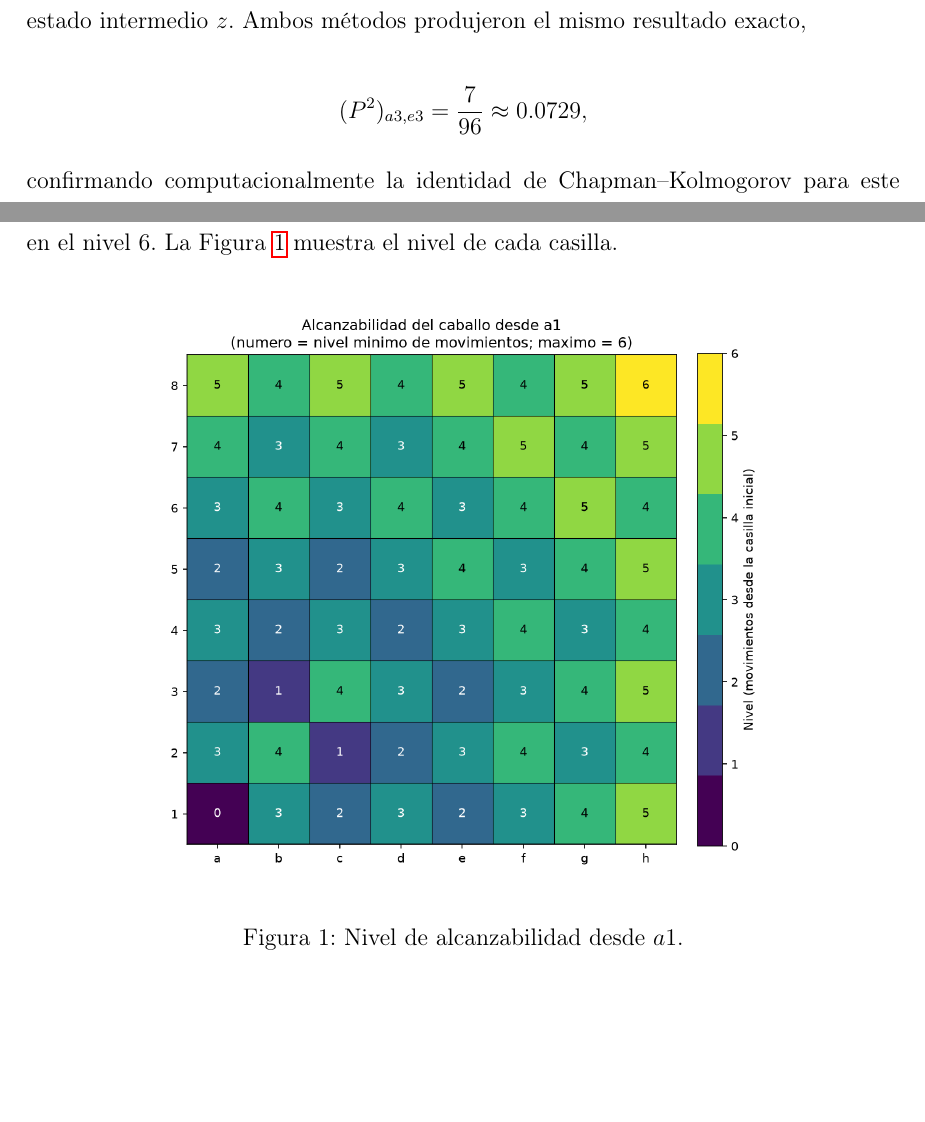
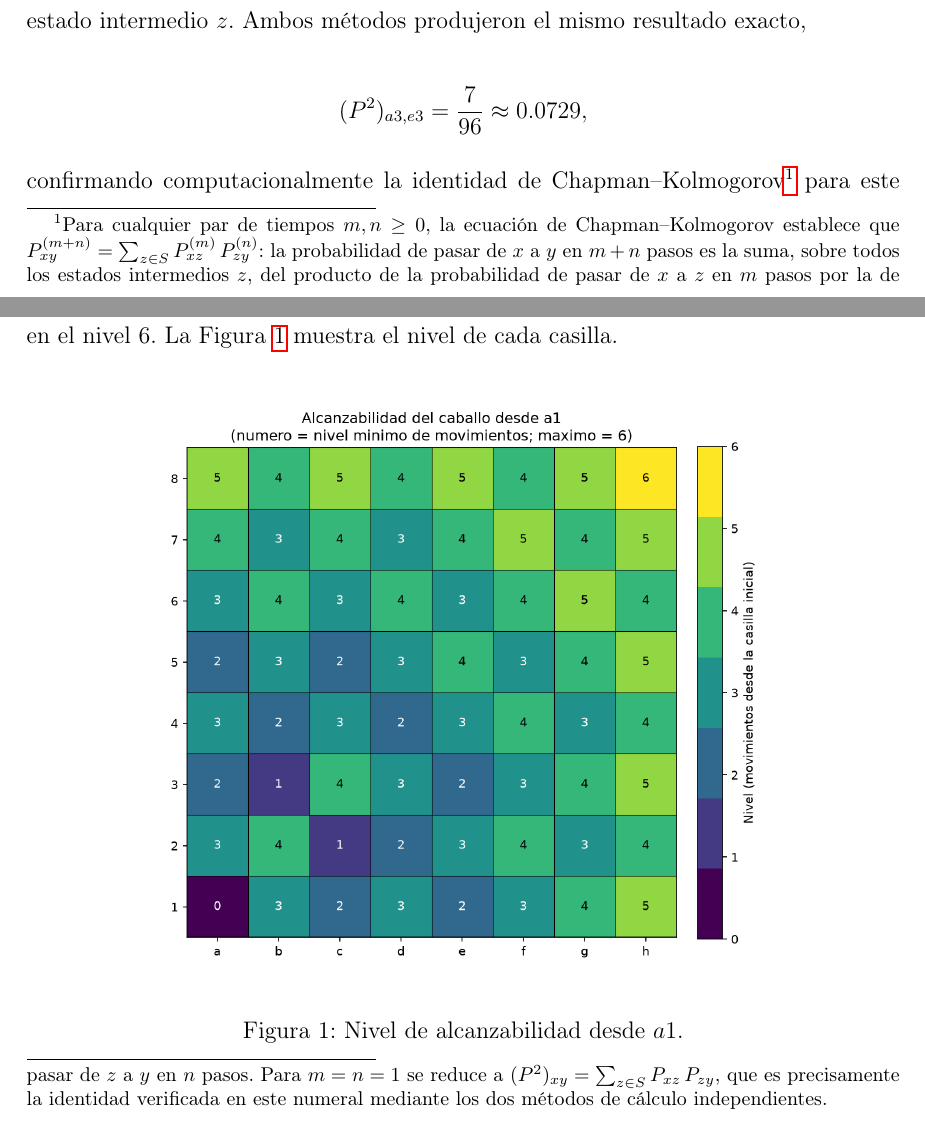
Before and after one commit to Henry2899/cadenas-markov-aplicaciones, a LaTeX problem sheet (tarea-02-caballo/report/informe.tex): two parts of pages 9 and 10 of 12 before the commit and two parts of pages 9 and 10 of 13 after it, joined at a grey line, cut so that both start at the same text, the shorter picture padded with empty space. Compiled offline with pdfLaTeX.

Commit message:
Agrega nota al pie explicando la identidad de Chapman-Kolmogorov

```diff
--- a/tarea-02-caballo/report/informe.tex
+++ b/tarea-02-caballo/report/informe.tex
@@ -535,7 +535,17 @@ métodos produjeron el mismo resultado exacto,
 (P^2)_{a3,e3}=\frac{7}{96}\approx0.0729,
 \]
 
-confirmando computacionalmente la identidad de Chapman--Kolmogorov
+confirmando computacionalmente la identidad de
+Chapman--Kolmogorov\footnote{Para cualquier par de tiempos
+$m,n\geq0$, la ecuación de Chapman--Kolmogorov establece que
+$P^{(m+n)}_{xy}=\sum_{z\in S}P^{(m)}_{xz}\,P^{(n)}_{zy}$: la
+probabilidad de pasar de $x$ a $y$ en $m+n$ pasos es la suma, sobre
+todos los estados intermedios $z$, del producto de la probabilidad de
+pasar de $x$ a $z$ en $m$ pasos por la de pasar de $z$ a $y$ en $n$
+pasos. Para $m=n=1$ se reduce a
+$(P^2)_{xy}=\sum_{z\in S}P_{xz}\,P_{zy}$, que es precisamente la
+identidad verificada en este numeral mediante los dos métodos de
+cálculo independientes.}
 para este caso particular.
 
 % ------------------------------------------------
```
Also changed, not shown: tarea-02-caballo/report/informe.pdf.
